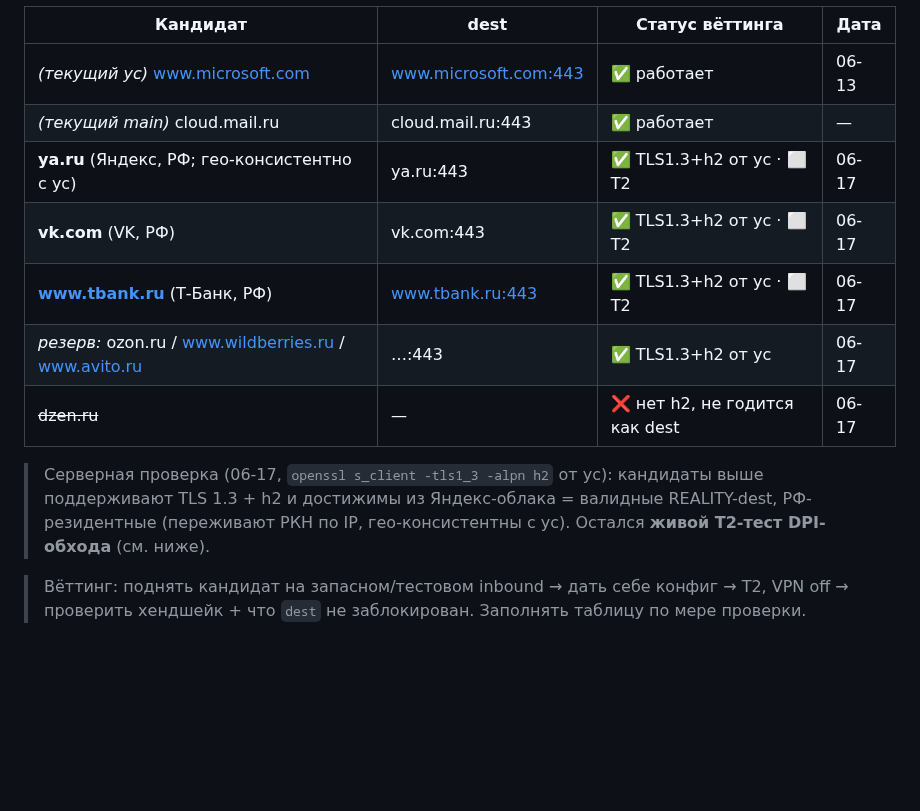
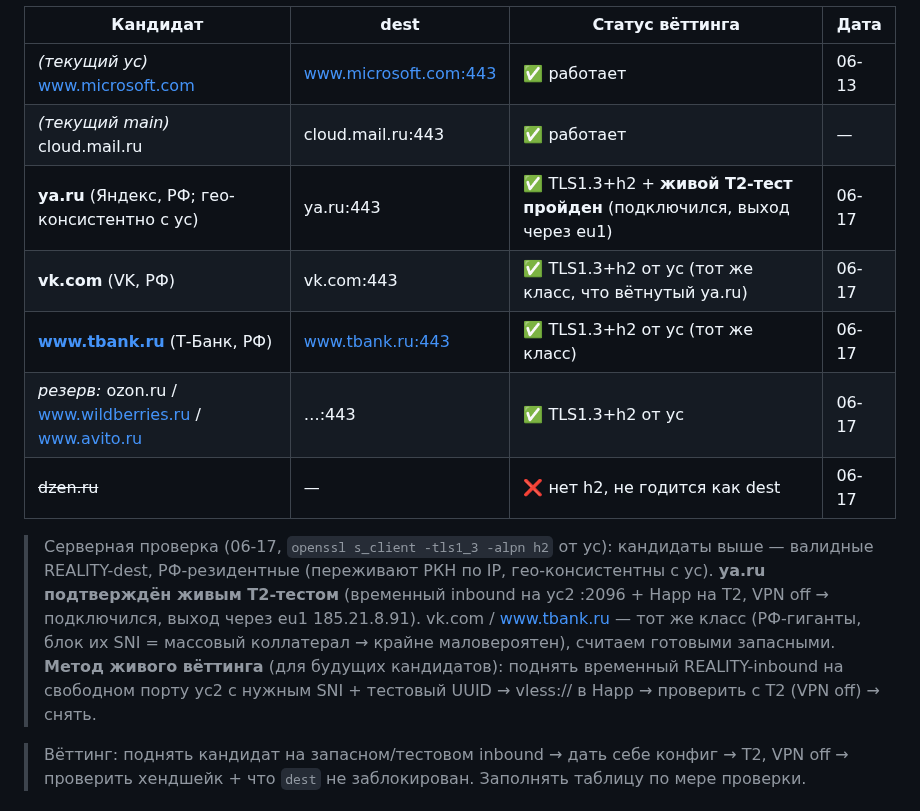
Before and after one commit to nikkronos/vpnservice, a Markdown page: docs/plan-b-rkn-response-runbook.md, the part around the change. Rendered like a GitHub page; blank space fills up the shorter version.

Commit message:
docs: План Б — ya.ru подтверждён живым T2-тестом как запасной SNI
Временный inbound на yc2:2096 (SNI=ya.ru) + Happ на T2 (VPN off) → подключился, выход через eu1. ya.ru вётнут. vk.com/tbank — тот же класс. Добавлен метод живого вёттинга.

Co-Authored-By: Claude Opus 4.8 <noreply@anthropic.com>

```diff
--- a/docs/plan-b-rkn-response-runbook.md
+++ b/docs/plan-b-rkn-response-runbook.md
@@ -100,15 +100,19 @@ ssh root@NEW_VPS 'bash /tmp/bootstrap-relay-node.sh --sni www.microsoft.com'   #
 |---|---|---|---|
 | _(текущий yc)_ www.microsoft.com | www.microsoft.com:443 | ✅ работает | 06-13 |
 | _(текущий main)_ cloud.mail.ru | cloud.mail.ru:443 | ✅ работает | — |
-| **ya.ru** (Яндекс, РФ; гео-консистентно с yc) | ya.ru:443 | ✅ TLS1.3+h2 от yc · ⬜ T2 | 06-17 |
-| **vk.com** (VK, РФ) | vk.com:443 | ✅ TLS1.3+h2 от yc · ⬜ T2 | 06-17 |
-| **www.tbank.ru** (Т-Банк, РФ) | www.tbank.ru:443 | ✅ TLS1.3+h2 от yc · ⬜ T2 | 06-17 |
+| **ya.ru** (Яндекс, РФ; гео-консистентно с yc) | ya.ru:443 | ✅ TLS1.3+h2 + **живой T2-тест пройден** (подключился, выход через eu1) | 06-17 |
+| **vk.com** (VK, РФ) | vk.com:443 | ✅ TLS1.3+h2 от yc (тот же класс, что вётнутый ya.ru) | 06-17 |
+| **www.tbank.ru** (Т-Банк, РФ) | www.tbank.ru:443 | ✅ TLS1.3+h2 от yc (тот же класс) | 06-17 |
 | _резерв:_ ozon.ru / www.wildberries.ru / www.avito.ru | …:443 | ✅ TLS1.3+h2 от yc | 06-17 |
 | ~~dzen.ru~~ | — | ❌ нет h2, не годится как dest | 06-17 |
 
-> Серверная проверка (06-17, `openssl s_client -tls1_3 -alpn h2` от yc): кандидаты выше
-> поддерживают TLS 1.3 + h2 и достижимы из Яндекс-облака = валидные REALITY-dest, РФ-резидентные
-> (переживают РКН по IP, гео-консистентны с yc). Остался **живой T2-тест DPI-обхода** (см. ниже).
+> Серверная проверка (06-17, `openssl s_client -tls1_3 -alpn h2` от yc): кандидаты выше —
+> валидные REALITY-dest, РФ-резидентные (переживают РКН по IP, гео-консистентны с yc).
+> **ya.ru подтверждён живым T2-тестом** (временный inbound на yc2 :2096 + Happ на T2, VPN off →
+> подключился, выход через eu1 185.21.8.91). vk.com / www.tbank.ru — тот же класс (РФ-гиганты,
+> блок их SNI = массовый коллатерал → крайне маловероятен), считаем готовыми запасными.
+> **Метод живого вёттинга** (для будущих кандидатов): поднять временный REALITY-inbound на
+> свободном порту yc2 с нужным SNI + тестовый UUID → vless:// в Happ → проверить с T2 (VPN off) → снять.
 
 > Вёттинг: поднять кандидат на запасном/тестовом inbound → дать себе конфиг → T2, VPN off →
 > проверить хендшейк + что `dest` не заблокирован. Заполнять таблицу по мере проверки.
```
